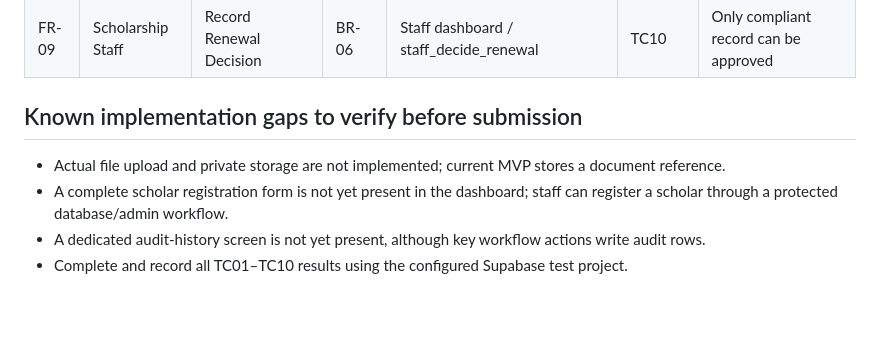
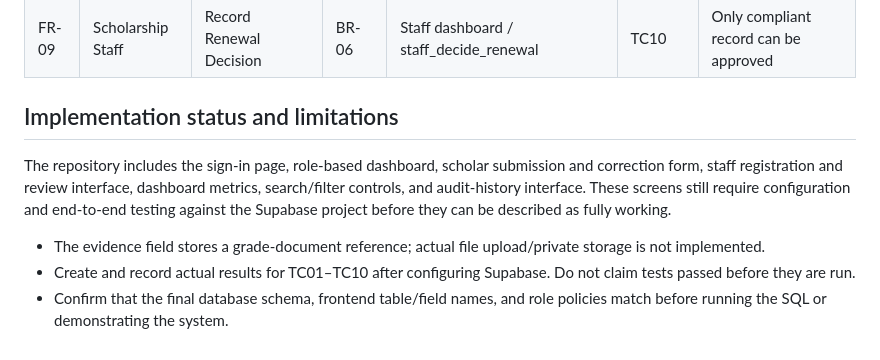
Before and after one commit to candariconrado-design/SAD-Midterm-Scholarship-System, a Markdown page: docs/ANALYSIS-REPORT.md, the part around the change. GitHub-like rendering; blank space fills up the shorter version.

Commit message:
Correct implementation status notes

```diff
--- a/docs/ANALYSIS-REPORT.md
+++ b/docs/ANALYSIS-REPORT.md
@@ -165,8 +165,10 @@ Primary keys: profiles.user_id; scholarship_policies.id; scholars.id; academic_s
 | FR-07 | Scholarship Staff | Evaluate Compliance | BR-01–05 | staff_evaluate_submission database function | TC01–TC06 | Correct policy-based status and reasons |
 | FR-09 | Scholarship Staff | Record Renewal Decision | BR-06 | Staff dashboard / staff_decide_renewal | TC10 | Only compliant record can be approved |
 
-## Known implementation gaps to verify before submission
-- Actual file upload and private storage are not implemented; current MVP stores a document reference.
-- A complete scholar registration form is not yet present in the dashboard; staff can register a scholar through a protected database/admin workflow.
-- A dedicated audit-history screen is not yet present, although key workflow actions write audit rows.
-- Complete and record all TC01–TC10 results using the configured Supabase test project.
+## Implementation status and limitations
+
+The repository includes the sign-in page, role-based dashboard, scholar submission and correction form, staff registration and review interface, dashboard metrics, search/filter controls, and audit-history interface. These screens still require configuration and end-to-end testing against the Supabase project before they can be described as fully working.
+
+- The evidence field stores a grade-document reference; actual file upload/private storage is not implemented.
+- Create and record actual results for TC01–TC10 after configuring Supabase. Do not claim tests passed before they are run.
+- Confirm that the final database schema, frontend table/field names, and role policies match before running the SQL or demonstrating the system.
```
